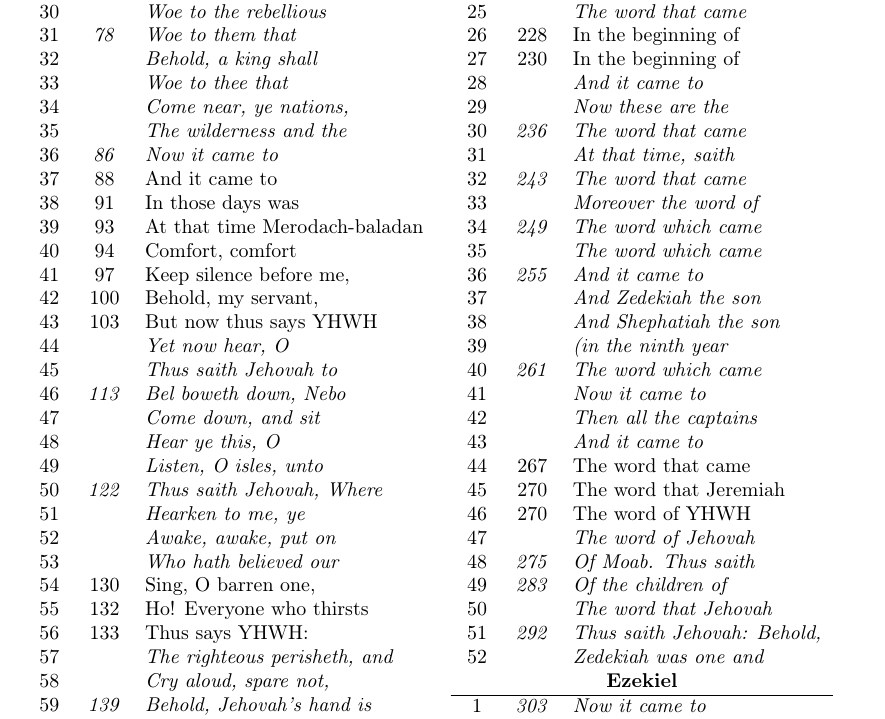
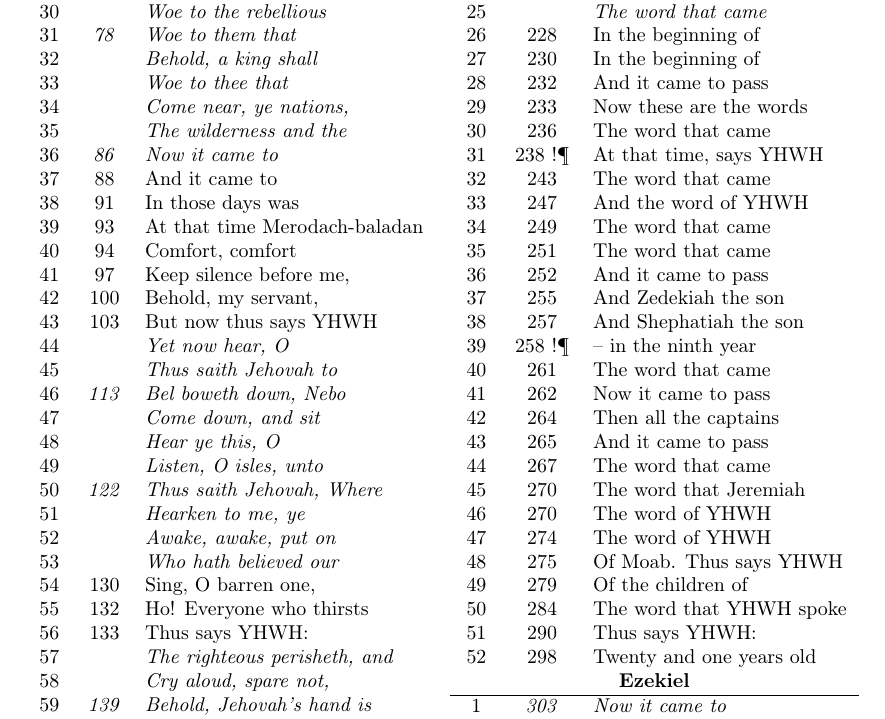
Before and after one commit to julowe/st-johns, a LaTeX document (misc/bibliotheca-pages-chapters-words-minipages.tex): part of page 3 of 8, cut so that both start at the same text. Compiled offline with pdfLaTeX.

Commit message:
bibliotheca: updated pages for some of Jeremiah

```diff
--- a/misc/bibliotheca-pages-chapters-words-minipages.tex
+++ b/misc/bibliotheca-pages-chapters-words-minipages.tex
@@ -594,31 +594,31 @@
         25          &              & \textit{The word that came}          \\
         26          & 228          & In the beginning of                  \\
         27          & 230          & In the beginning of                  \\
-        28          &              & \textit{And it came to}              \\
-        29          &              & \textit{Now these are the}           \\
-        30          & \textit{236} & \textit{The word that came}          \\
-        31          &              & \textit{At that time, saith}         \\
-        32          & \textit{243} & \textit{The word that came}          \\
-        33          &              & \textit{Moreover the word of}        \\
-        34          & \textit{249} & \textit{The word which came}         \\
-        35          &              & \textit{The word which came}         \\
-        36          & \textit{255} & \textit{And it came to}              \\
-        37          &              & \textit{And Zedekiah the son}        \\
-        38          &              & \textit{And Shephatiah the son}      \\
-        39          &              & \textit{(in the ninth year}          \\
-        40          & \textit{261} & \textit{The word which came}         \\
-        41          &              & \textit{Now it came to}              \\
-        42          &              & \textit{Then all the captains}       \\
-        43          &              & \textit{And it came to}              \\
+        28          &  232            & And it came to pass              \\
+        29          &     233         & Now these are the words           \\
+        30          & 236 & The word that came          \\
+        31          &   238 !¶          & At that time, says YHWH \\
+        32          & 243 & The word that came          \\
+        33          & 247             & And the word of YHWH       \\
+        34          & 249 & The word that came         \\
+        35          &    251          & The word that came         \\
+        36          & 252 & And it came to pass              \\
+        37          &       255       & And Zedekiah the son        \\
+        38          &  257            & And Shephatiah the son      \\
+        39          &     258 !¶         & -- in the ninth year          \\
+        40          & 261 & The word that came         \\
+        41          &    262          & Now it came to pass              \\
+        42          &       264       & Then all the captains       \\
+        43          &          265    & And it came to pass              \\
         44          & 267          & The word that came                   \\
         45          & 270          & The word that Jeremiah               \\
         46          & 270          & The word of YHWH                     \\
-        47          &              & \textit{The word of Jehovah}         \\
-        48          & \textit{275} & \textit{Of Moab. Thus saith}         \\
-        49          & \textit{283} & \textit{Of the children of}          \\
-        50          &              & \textit{The word that Jehovah}       \\
-        51          & \textit{292} & \textit{Thus saith Jehovah: Behold,} \\
-        52          &              & \textit{Zedekiah was one and}        \\
+        47          & 274             & The word of YHWH \\
+        48          & 275 & Of Moab. Thus says YHWH \\
+        49          & 279 & Of the children of          \\
+        50          &   284           & The word that YHWH spoke \\
+        51          & 290 & Thus says YHWH: \\ %Thus says YHWH: (new line) Behold,
+        52          &   298           & Twenty and one years old \\ %Twenty and one years old was Zedekiah
 
         \multicolumn{3}{c}{\textbf{Ezekiel}}                              \\
         \hline
```
